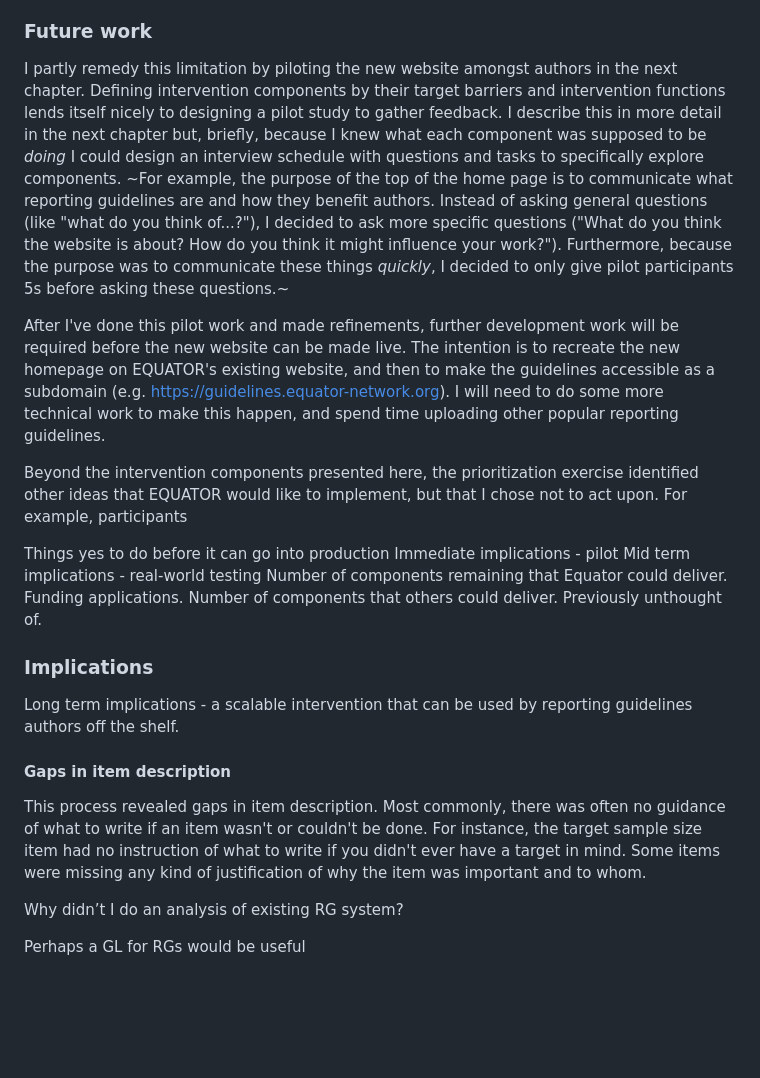
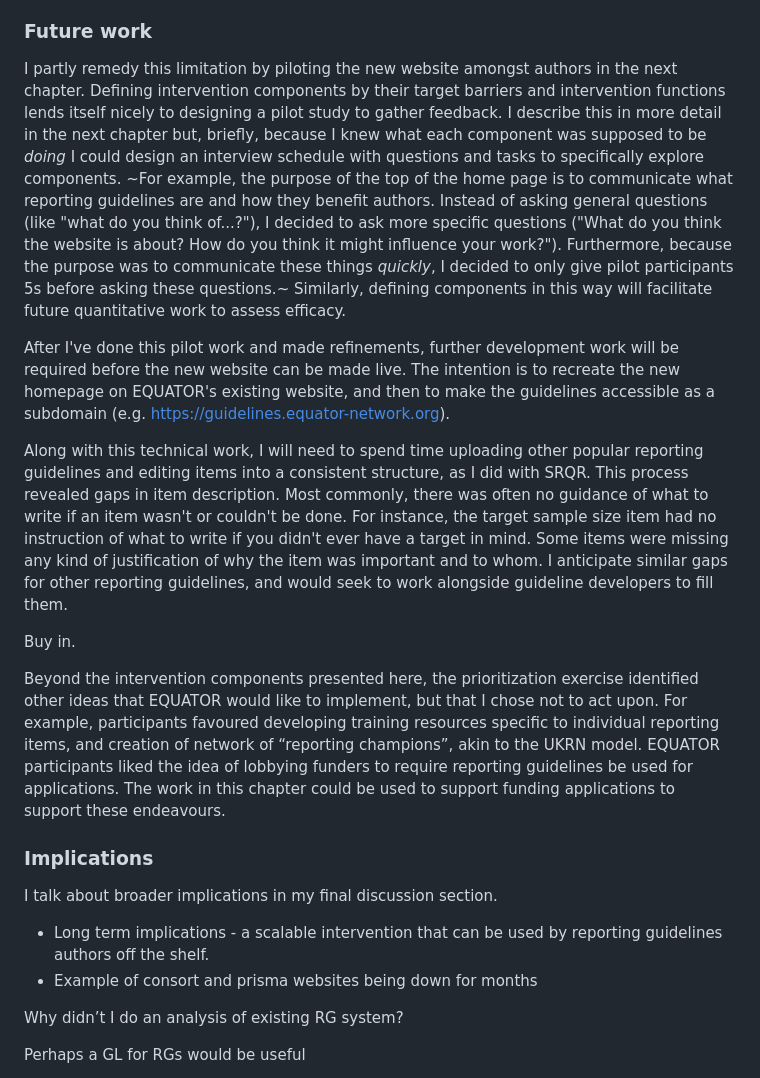
Before and after one commit to jamesrharwood/thesis, a Markdown page: chapters/redesign/discussion.md, the part around the change. Rendered like a GitHub page; blank space fills up the shorter version.

Commit message:
future work

```diff
--- a/chapters/redesign/discussion.md
+++ b/chapters/redesign/discussion.md
@@ -32,26 +32,22 @@ Our horizons were perhaps limited by group-think. If I were to repeat the work,
 
 ### Future work
 
-I partly remedy this limitation by piloting the new website amongst authors in the next chapter. Defining intervention components by their target barriers and intervention functions lends itself nicely to designing a pilot study to gather feedback. I describe this in more detail in the next chapter but, briefly, because I knew what each component was supposed to be _doing_ I could design an interview schedule with questions and tasks to specifically explore components. ~For example, the purpose of the top of the home page is to communicate what reporting guidelines are and how they benefit authors. Instead of asking general questions (like "what do you think of...?"), I decided to ask more specific questions ("What do you think the website is about? How do you think it might influence your work?"). Furthermore, because the purpose was to communicate these things _quickly_, I decided to only give pilot participants 5s before asking these questions.~
+I partly remedy this limitation by piloting the new website amongst authors in the next chapter. Defining intervention components by their target barriers and intervention functions lends itself nicely to designing a pilot study to gather feedback. I describe this in more detail in the next chapter but, briefly, because I knew what each component was supposed to be _doing_ I could design an interview schedule with questions and tasks to specifically explore components. ~For example, the purpose of the top of the home page is to communicate what reporting guidelines are and how they benefit authors. Instead of asking general questions (like "what do you think of...?"), I decided to ask more specific questions ("What do you think the website is about? How do you think it might influence your work?"). Furthermore, because the purpose was to communicate these things _quickly_, I decided to only give pilot participants 5s before asking these questions.~ Similarly, defining components in this way will facilitate future quantitative work to assess efficacy.
 
-After I've done this pilot work and made refinements, further development work will be required before the new website can be made live. The intention is to recreate the new homepage on EQUATOR's existing website, and then to make the guidelines accessible as a subdomain (e.g. https://guidelines.equator-network.org). I will need to do some more technical work to make this happen, and spend time uploading other popular reporting guidelines.
+After I've done this pilot work and made refinements, further development work will be required before the new website can be made live. The intention is to recreate the new homepage on EQUATOR's existing website, and then to make the guidelines accessible as a subdomain (e.g. https://guidelines.equator-network.org).
 
-Beyond the intervention components presented here, the prioritization exercise identified other ideas that EQUATOR would like to implement, but that I chose not to act upon. For example, participants
+Along with this technical work, I will need to spend time uploading other popular reporting guidelines and editing items into a consistent structure, as I did with SRQR. This process revealed gaps in item description. Most commonly, there was often no guidance of what to write if an item wasn't or couldn't be done. For instance, the target sample size item had no instruction of what to write if you didn't ever have a target in mind. Some items were missing any kind of justification of why the item was important and to whom. I anticipate similar gaps for other reporting guidelines, and would seek to work alongside guideline developers to fill them.
 
+Buy in.
 
-Things yes to do before it can go into production
-Immediate implications - pilot
-Mid term implications - real-world testing
-Number of components remaining that Equator could deliver. Funding applications.
-Number of components that others could deliver. Previously unthought of.
+Beyond the intervention components presented here, the prioritization exercise identified other ideas that EQUATOR would like to implement, but that I chose not to act upon. For example, participants favoured developing training resources specific to individual reporting items, and creation of network of “reporting champions”, akin to the UKRN model. EQUATOR participants liked the idea of lobbying funders to require reporting guidelines be used for applications. The work in this chapter could be used to support funding applications to support these endeavours.
 
 ### Implications
 
-Long term implications - a scalable intervention that can be used by reporting guidelines authors off the shelf.
+I talk about broader implications in my final discussion section.
 
-#### Gaps in item description
-
-This process revealed gaps in item description. Most commonly, there was often no guidance of what to write if an item wasn't or couldn't be done. For instance, the target sample size item had no instruction of what to write if you didn't ever have a target in mind. Some items were missing any kind of justification of why the item was important and to whom.
+- Long term implications - a scalable intervention that can be used by reporting guidelines authors off the shelf.
+- Example of consort and prisma websites being down for months
 
 Why didn’t I do an analysis of existing RG system?
 
```
